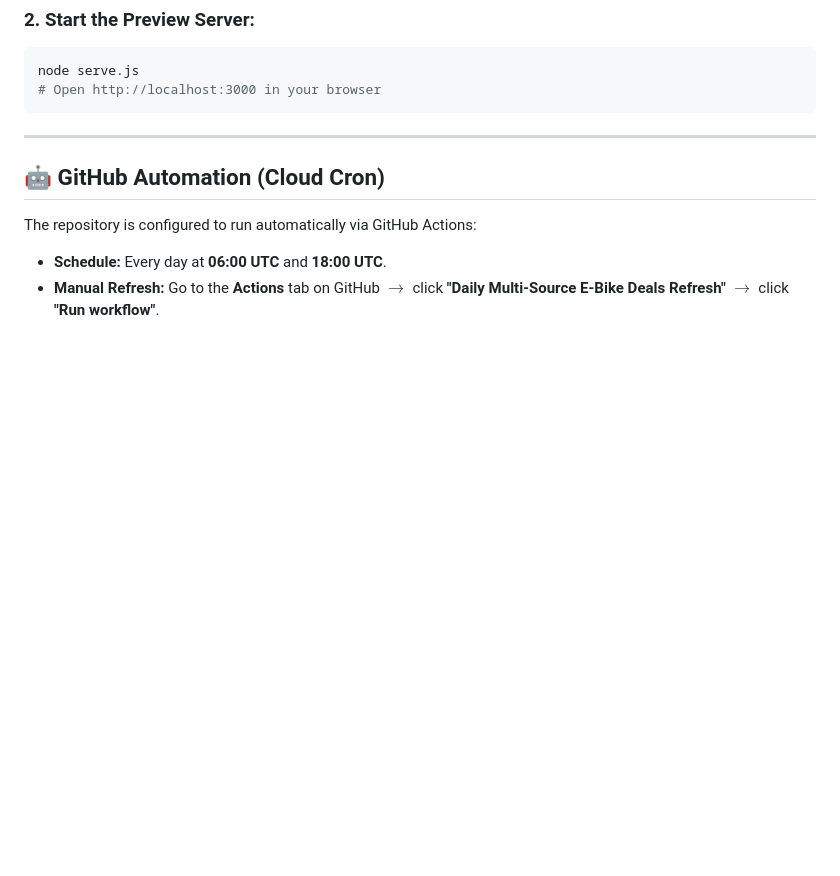
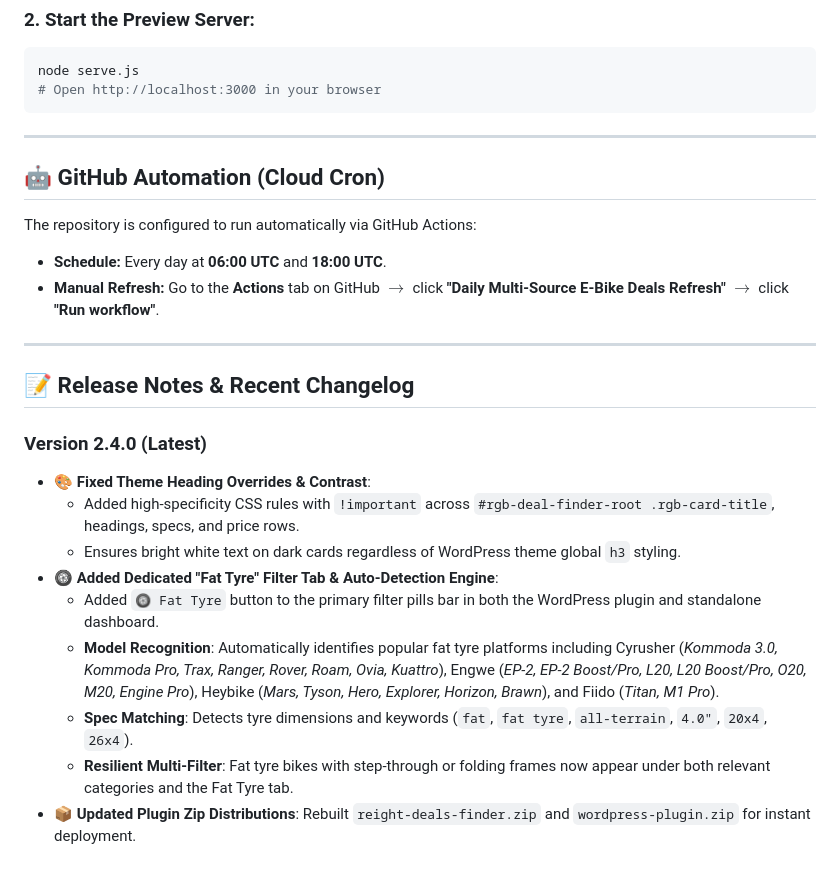
Before and after one commit to usearchme12/electricbikesaffilate, a Markdown page: README.md, the part around the change. GitHub-like rendering; blank space fills up the shorter version.

Commit message:
Document v2.4.0 changes and Fat Tyre filter in README

```diff
--- a/README.md
+++ b/README.md
@@ -88,3 +88,18 @@ node serve.js
 The repository is configured to run automatically via GitHub Actions:
 * **Schedule:** Every day at **06:00 UTC** and **18:00 UTC**.
 * **Manual Refresh:** Go to the **Actions** tab on GitHub $\rightarrow$ click **"Daily Multi-Source E-Bike Deals Refresh"** $\rightarrow$ click **"Run workflow"**.
+
+---
+
+## 📝 Release Notes & Recent Changelog
+
+### Version 2.4.0 (Latest)
+* **🎨 Fixed Theme Heading Overrides & Contrast**:
+  * Added high-specificity CSS rules with `!important` across `#rgb-deal-finder-root .rgb-card-title`, headings, specs, and price rows.
+  * Ensures bright white text on dark cards regardless of WordPress theme global `h3` styling.
+* **🛞 Added Dedicated "Fat Tyre" Filter Tab & Auto-Detection Engine**:
+  * Added `🛞 Fat Tyre` button to the primary filter pills bar in both the WordPress plugin and standalone dashboard.
+  * **Model Recognition**: Automatically identifies popular fat tyre platforms including Cyrusher (*Kommoda 3.0, Kommoda Pro, Trax, Ranger, Rover, Roam, Ovia, Kuattro*), Engwe (*EP-2, EP-2 Boost/Pro, L20, L20 Boost/Pro, O20, M20, Engine Pro*), Heybike (*Mars, Tyson, Hero, Explorer, Horizon, Brawn*), and Fiido (*Titan, M1 Pro*).
+  * **Spec Matching**: Detects tyre dimensions and keywords (`fat`, `fat tyre`, `all-terrain`, `4.0"`, `20x4`, `26x4`).
+  * **Resilient Multi-Filter**: Fat tyre bikes with step-through or folding frames now appear under both relevant categories and the Fat Tyre tab.
+* **📦 Updated Plugin Zip Distributions**: Rebuilt `reight-deals-finder.zip` and `wordpress-plugin.zip` for instant deployment.
```
